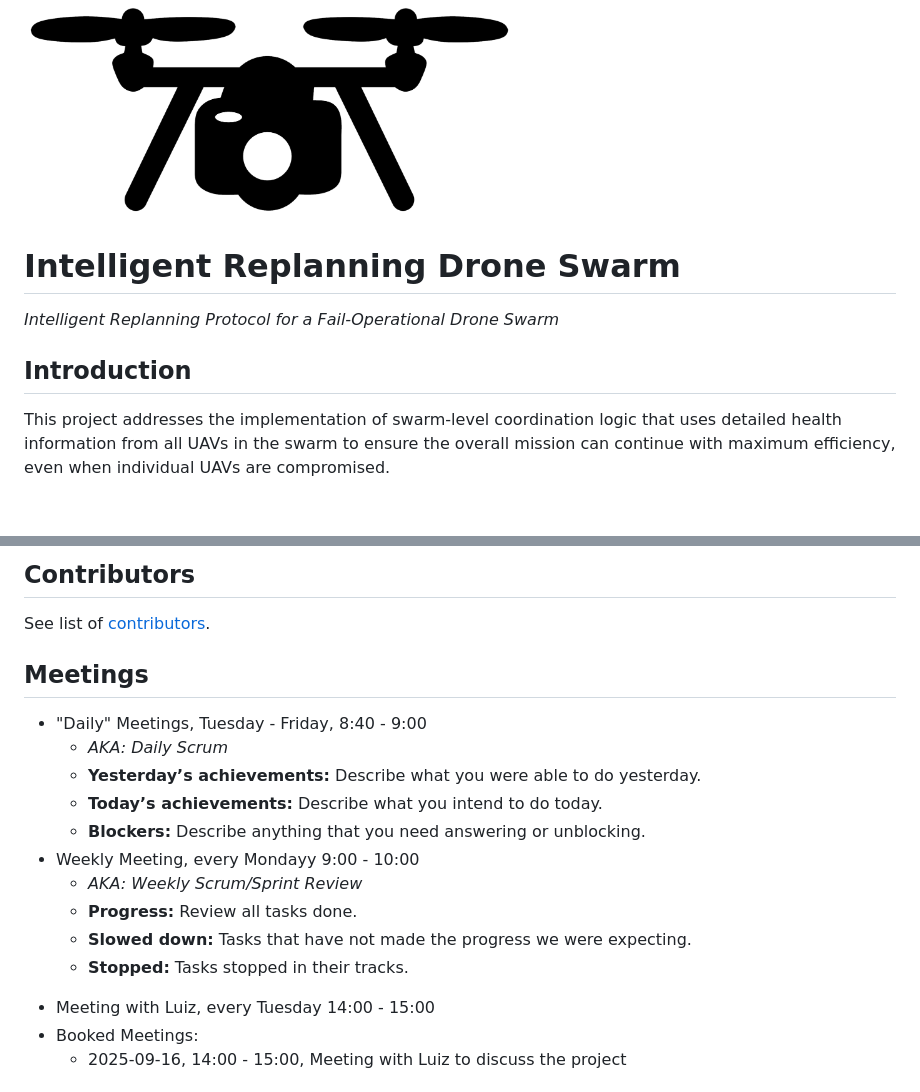
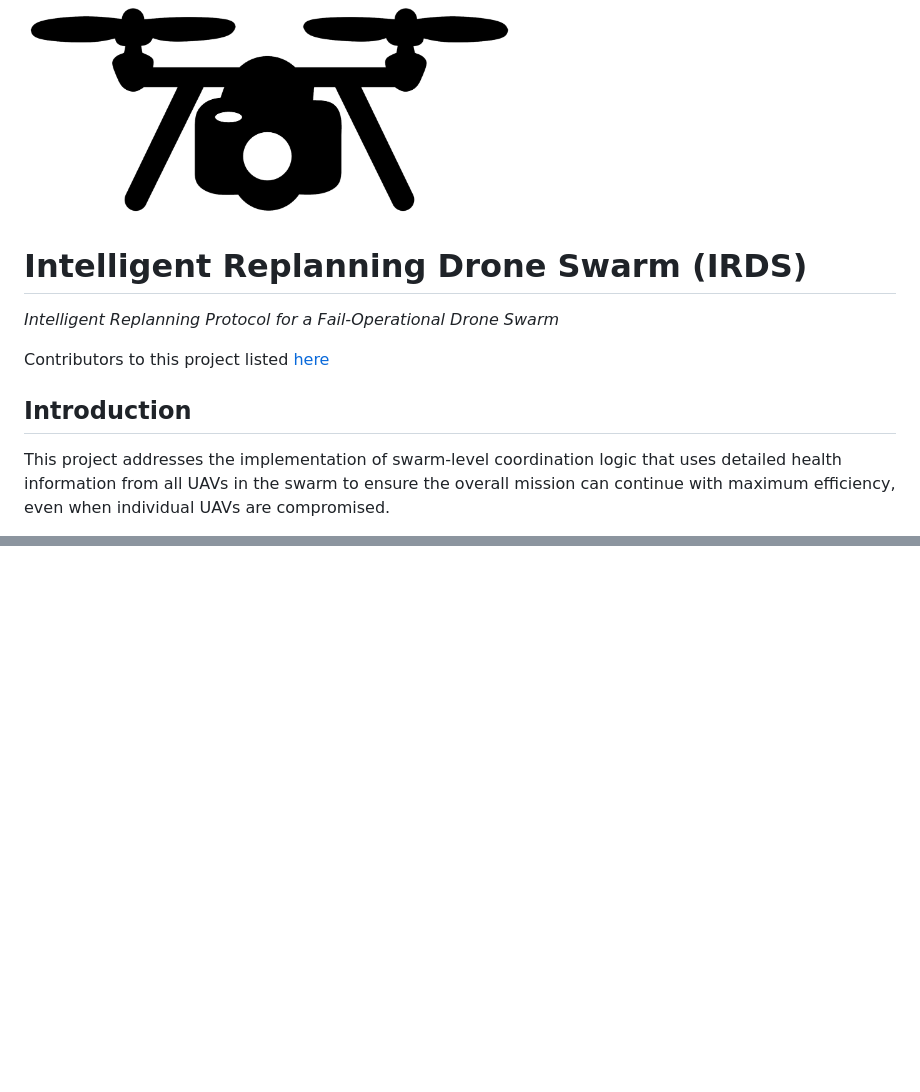
Before and after one commit to MDU-C2/Intelligent-Drone-Swarm, a Markdown page: README.md, 2 parts joined by grey strips. Drawn GitHub-style; blank space fills up the shorter version.

```diff
--- a/README.md
+++ b/README.md
@@ -3,8 +3,11 @@
   <source media="(prefers-color-scheme: light)" srcset="https://github.com/MDU-C2/Intelligent-Drone-Swarm/blob/main/images/IDS-logo-black.png">
   <img alt="IDS Logo" width="500" src="https://github.com/MDU-C2/Intelligent-Drone-Swarm/blob/main/images/IDS-logo-black.png">
 </picture>
-<h1>Intelligent Replanning Drone Swarm</h1>
-<i>Intelligent Replanning Protocol for a Fail-Operational Drone Swarm</i>
 
-<h2>Introduction</h2>
+# Intelligent Replanning Drone Swarm (IRDS)
+*Intelligent Replanning Protocol for a Fail-Operational Drone Swarm*
+
+Contributors to this project listed [here](CONTRIBUTORS.md)
+
+## Introduction
 This project addresses the implementation of swarm-level coordination logic that uses detailed health information from all UAVs in the swarm to ensure the overall mission can continue with maximum efficiency, even when individual UAVs are compromised.
@@ -51,30 +68 @@ Harris Aerial, Carrier H6HL: <a href ="https://harrisaerial.com/carrier-drones/c
 </ul>
-
-<h2>Contributors</h2>
-See list of <a href="https://github.com/Sir-Camp-A-Lot/Intelligent-Drone-Swarm/blob/main/CONTRIBUTORS.md">contributors</a>.
-
-<h2>Meetings</h2>
-<ul>
-  <li>"Daily" Meetings, Tuesday - Friday, 8:40 - 9:00
-  <ul>
-    <li><i>AKA: Daily Scrum</i></li>
-    <li><b>Yesterday’s achievements:</b> Describe what you were able to do yesterday.</li>
-    <li><b>Today’s achievements:</b> Describe what you intend to do today.</li>
-    <li><b>Blockers:</b> Describe anything that you need answering or unblocking.</li>
-  </ul>
-  </li>
-  <li>Weekly Meeting, every Mondayy 9:00 - 10:00</li>
-  <ul>
-    <li><i>AKA: Weekly Scrum/Sprint Review</i></li>
-    <li><b>Progress:</b> Review all tasks done.</li>
-    <li><b>Slowed down:</b> Tasks that have not made the progress we were expecting.</li>
-    <li><b>Stopped:</b> Tasks stopped in their tracks.</li>
-  </ul>
-  <li>Meeting with Luiz, every Tuesday 14:00 - 15:00</li>
-  <li>Booked Meetings:
-    <ul>
-    <li>2025-09-16, 14:00 - 15:00, Meeting with Luiz to discuss the project</li>
-    </ul>
-    </li>
-</ul>
-
```
Also changed, not shown: other parts of README.md (+47 -49 lines).
